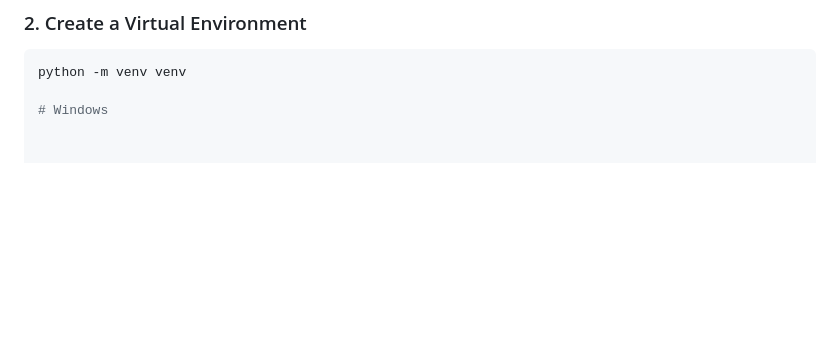
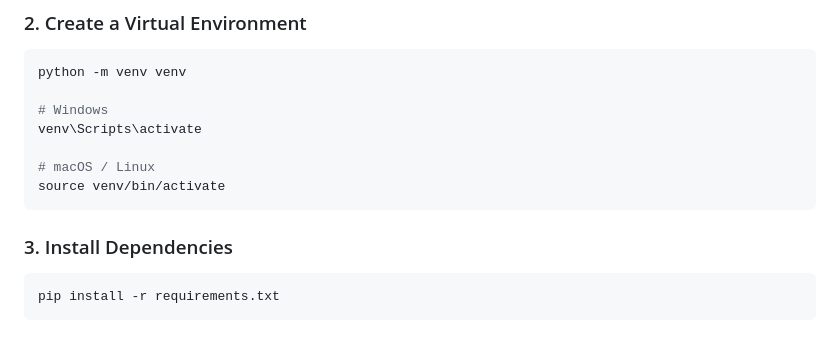
Before and after one commit to Jainparth22/Placement-Portal-Application-PPA, a Markdown page: README.md, the part around the change. Rendered like a GitHub page; blank space fills up the shorter version.

Commit message:
Update components

````diff
--- a/README.md
+++ b/README.md
@@ -149,3 +149,14 @@ cd ppa-placement-portal
 python -m venv venv
 
 # Windows
+venv\Scripts\activate
+
+# macOS / Linux
+source venv/bin/activate
+```
+
+### 3. Install Dependencies
+
+```bash
+pip install -r requirements.txt
+```
````
